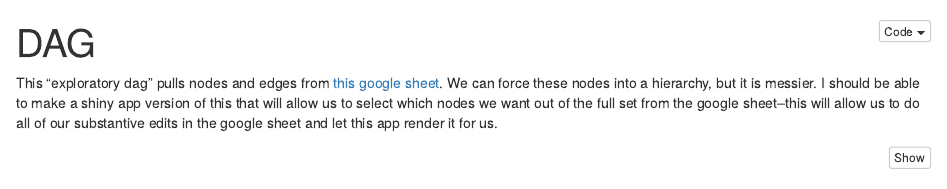
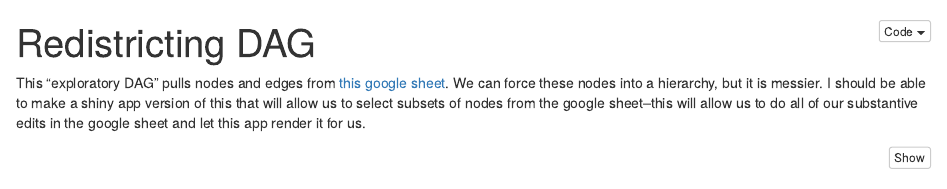
Before and after one commit to judgelord/redistricting, an R Markdown document (docs/dag.Rmd): the page in a window 1100 px wide, from its top. Rendered offline with R 4.5, knitr and Pandoc, with nearby package versions; some code elsewhere in the file could not run offline.

Commit message:
add title and clarify description

````diff
--- a/docs/dag.Rmd
+++ b/docs/dag.Rmd
@@ -1,5 +1,5 @@
 ---
-title: "DAG"
+title: "Redistricting DAG"
 subtitle:
 author:
 output:
@@ -15,7 +15,7 @@ editor_options:
   chunk_output_type: console
 ---
 
-This “exploratory dag” pulls nodes and edges from [this google sheet](https://docs.google.com/spreadsheets/d/13S_p2AY05PzPvUkp4t8xNW6xbefntktaGo9JAtfXw1Q/edit#gid=578039899). We can force these nodes into a hierarchy, but it is messier. I should be able to make a shiny app version of this that will allow us to select which nodes we want out of the full set from the google sheet--this will allow us to do all of our substantive edits in the google sheet and let this app render it for us.
+This “exploratory DAG” pulls nodes and edges from [this google sheet](https://docs.google.com/spreadsheets/d/13S_p2AY05PzPvUkp4t8xNW6xbefntktaGo9JAtfXw1Q/edit#gid=578039899). We can force these nodes into a hierarchy, but it is messier. I should be able to make a shiny app version of this that will allow us to select subsets of nodes from the google sheet--this will allow us to do all of our substantive edits in the google sheet and let this app render it for us.
 
 ```{r, include=FALSE}
 # set working directory
````
Also changed, not shown: 1 other file.
